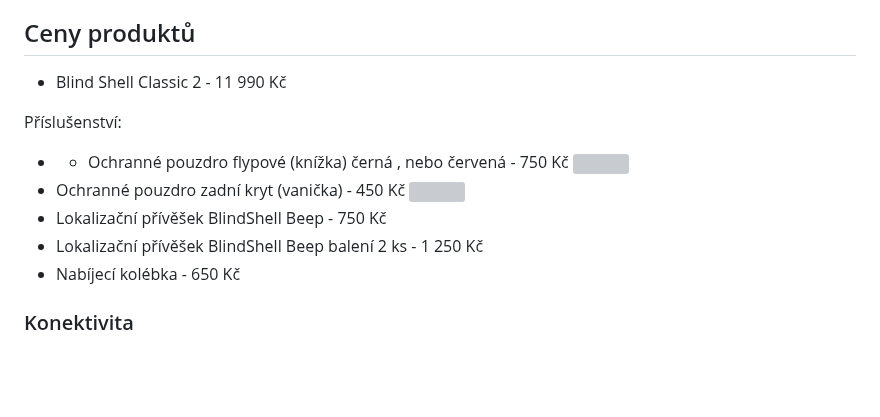
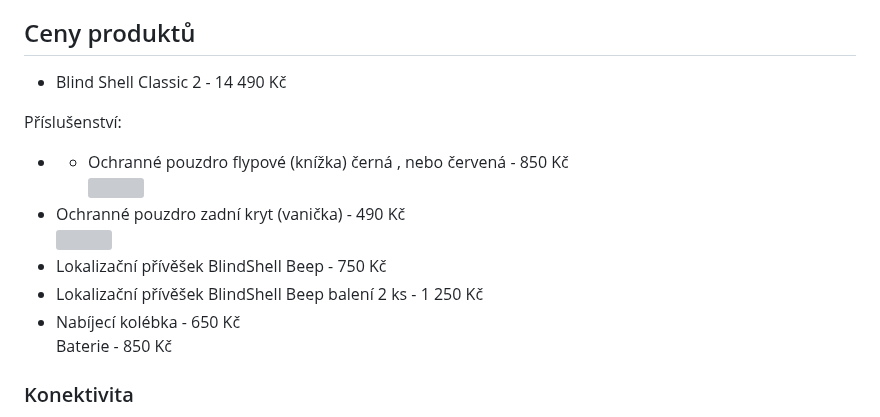
Before and after one commit to junkycoder/isymbio.cz, a Markdown page: src/clanky/mobilni-telefon-blindshell-classic-2.md, the part around the change. Rendered like a GitHub page; blank space fills up the shorter version; grey boxes are pictures that could not be loaded.

```diff
--- a/src/clanky/mobilni-telefon-blindshell-classic-2.md
+++ b/src/clanky/mobilni-telefon-blindshell-classic-2.md
@@ -39,17 +39,17 @@ BlindShell Classic 2 má klávesnici s velkými, hmatnými tlačítky, speciáln
 
 
 ## Ceny produktů
-- Blind Shell Classic 2 - 11 990 Kč
+- Blind Shell Classic 2 - 14 490 Kč
 
 Příslušenství:
-- - Ochranné pouzdro flypové (knížka) černá , nebo červená - 750 Kč
+- - Ochranné pouzdro flypové (knížka) černá , nebo červená - 850 Kč
 [![](/soubory/flypove-pouzdro.png)](/soubory/flypove-pouzdro.png)
-- Ochranné pouzdro zadní kryt (vanička) - 450 Kč
+- Ochranné pouzdro zadní kryt (vanička) - 490 Kč
 [![](/soubory/zadni-kryt.png)](/soubory/zadni-kryt.png)
 - Lokalizační přívěšek BlindShell Beep - 750 Kč
 - Lokalizační přívěšek BlindShell Beep balení 2 ks - 1 250 Kč
 - Nabíjecí kolébka - 650 Kč
-
+Baterie - 850 Kč
 
 ### Konektivita
 - GSM (2G): 850/900/1800/1900 MHz
```
Also changed, not shown: src/cenik-produktu.md (+5 -4 lines), src/clanky/mobilni-telefon-blindshell-classic-3.md (+4 -3 lines).
